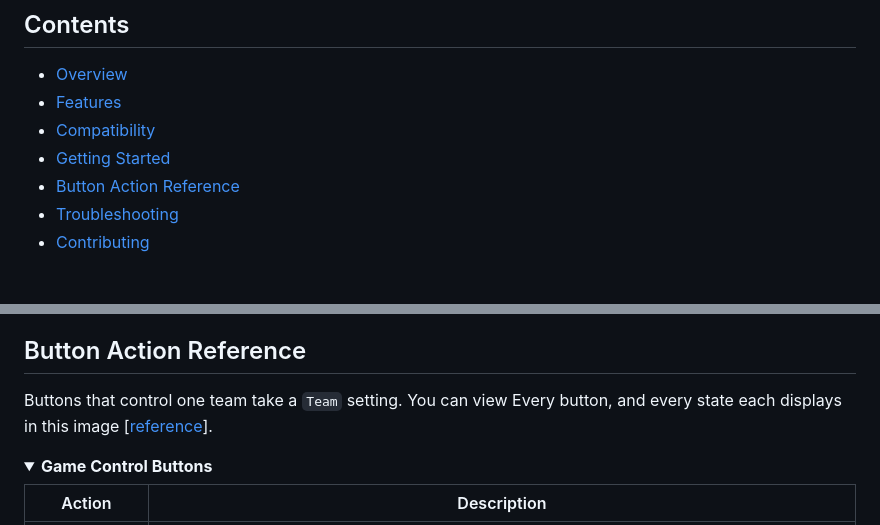
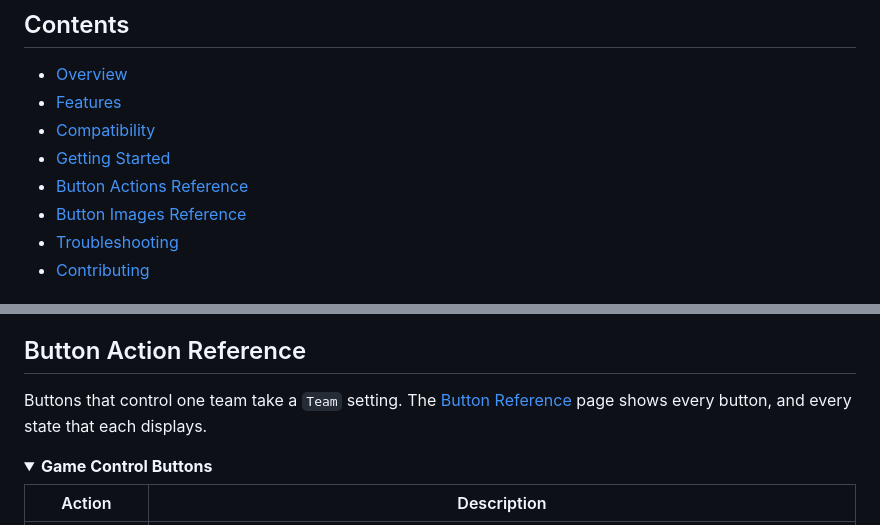
Before and after one commit to rcrderby/crg-streamdeck-plugin, a Markdown page: README.md, 2 parts joined by grey strips. Drawn GitHub-style; folded sections open.

Commit message:
Terminology revisions

```diff
--- a/README.md
+++ b/README.md
@@ -12,7 +12,8 @@
 - [Features](#features "Plugin Features")
 - [Compatibility](#compatibility "Supported Versions And Platforms")
 - [Getting Started](#getting-started "Setup Instructions")
-- [Button Action Reference](#button-action-reference "Every Button And Its Settings")
+- [Button Actions Reference](#button-action-reference "All Button Settings")
+- [Button Images Reference](/docs/button-reference.md "All Buttons and States")
 - [Troubleshooting](#troubleshooting "Troubleshooting Information")
 - [Contributing](#contributing "How To Contribute")
 
@@ -139,7 +140,7 @@ These steps will help you set up the plugin to control CRG from a Stream Deck.
 
 ## Button Action Reference
 
-Buttons that control one team take a `Team` setting.  You can view Every button, and every state each displays in this image [[reference](/docs/images/key-reference.svg "Button Reference Image")].
+Buttons that control one team take a `Team` setting.  The [Button Reference](/docs/button-reference.md "Button Reference Page") page shows every button, and every state that each displays.
 
 <details>
   <summary>
```
